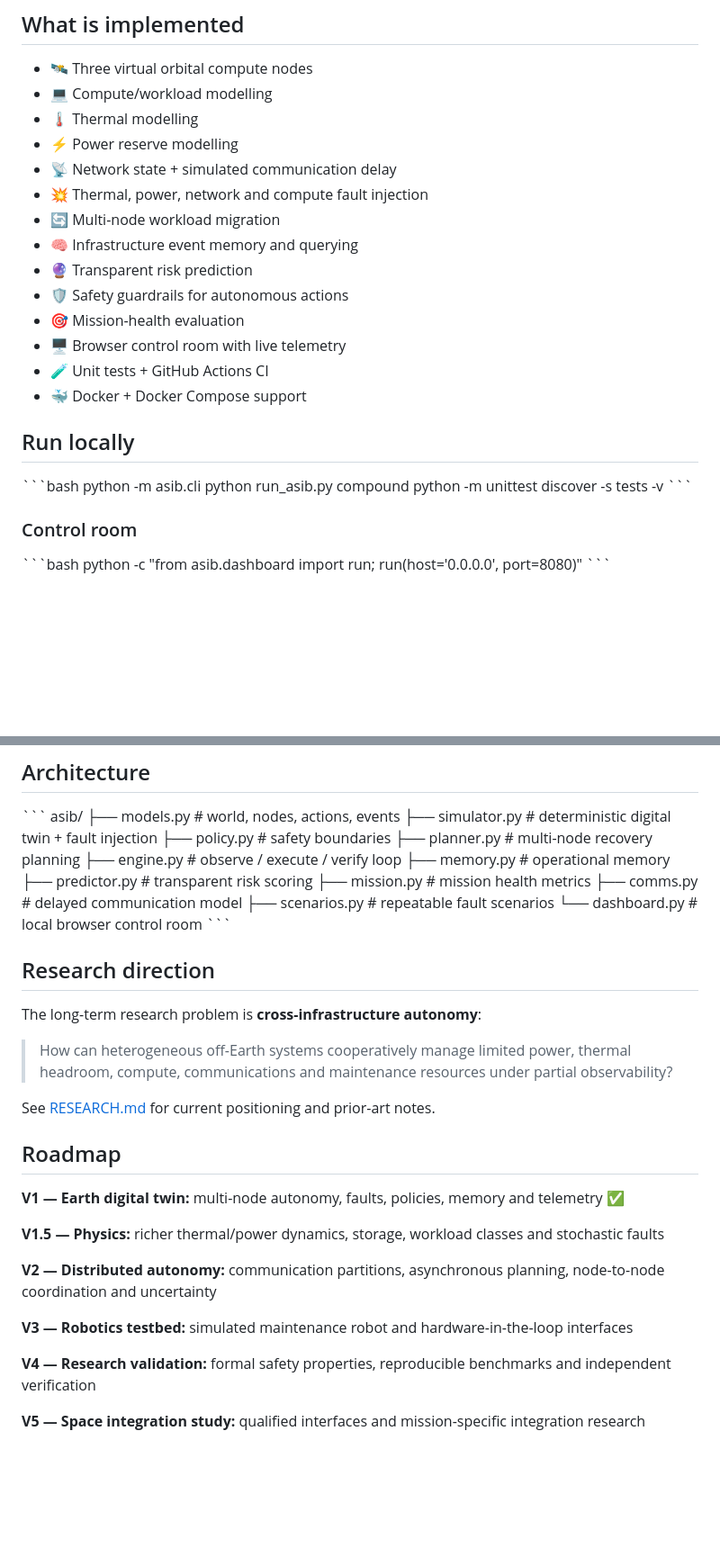
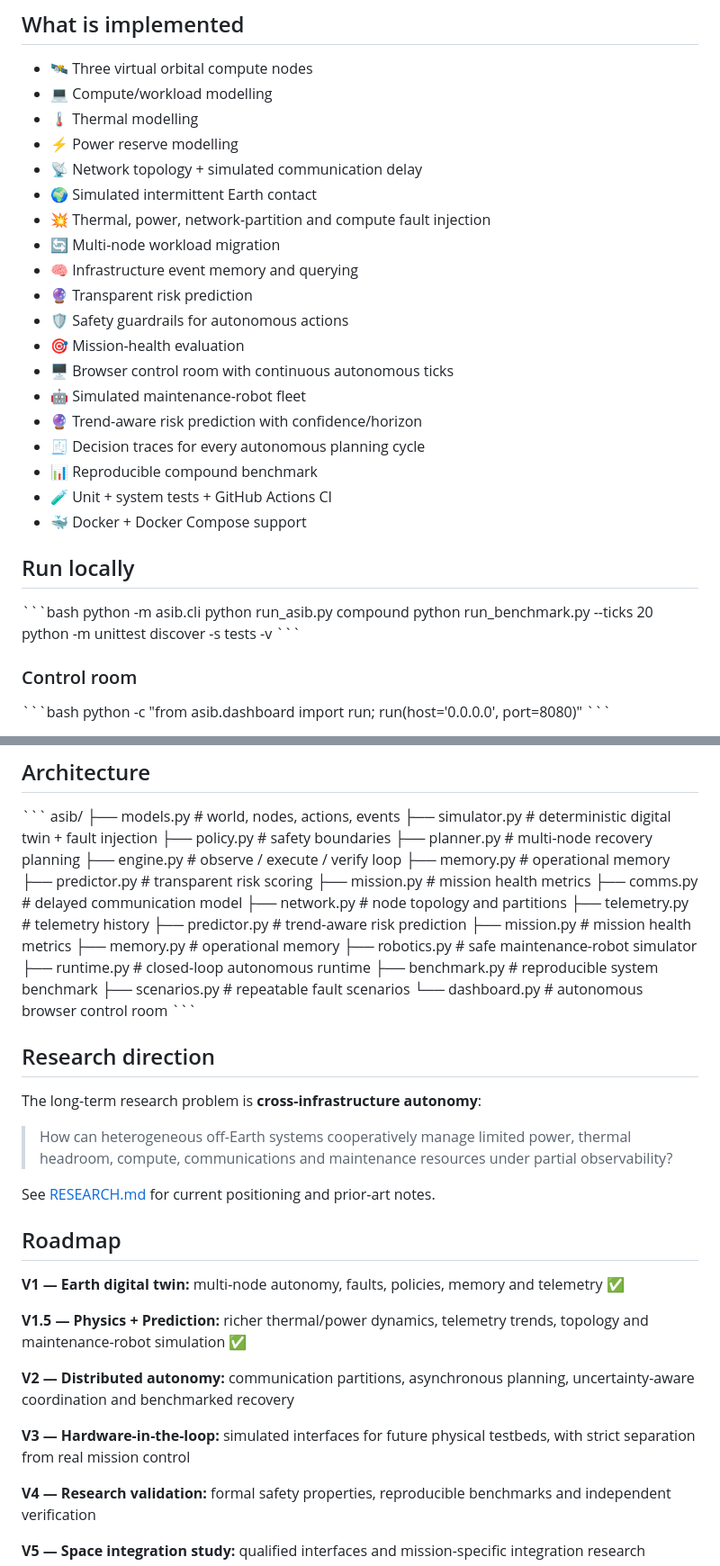
Before and after one commit to Tushar750p/Autonomous-Space-Infrastructure-Brain-ASIB, a Markdown page: README.md, 2 parts joined by grey strips. Shown at 90% size. Drawn GitHub-style; blank space fills up the shorter version.

Commit message:
Document ASIB autonomous runtime and research testbed features

```diff
--- a/README.md
+++ b/README.md
@@ -33,15 +33,20 @@ Infrastructure Memory
 - 💻 Compute/workload modelling
 - 🌡️ Thermal modelling
 - ⚡ Power reserve modelling
-- 📡 Network state + simulated communication delay
-- 💥 Thermal, power, network and compute fault injection
+- 📡 Network topology + simulated communication delay
+- 🌍 Simulated intermittent Earth contact
+- 💥 Thermal, power, network-partition and compute fault injection
 - 🔄 Multi-node workload migration
 - 🧠 Infrastructure event memory and querying
 - 🔮 Transparent risk prediction
 - 🛡️ Safety guardrails for autonomous actions
 - 🎯 Mission-health evaluation
-- 🖥️ Browser control room with live telemetry
-- 🧪 Unit tests + GitHub Actions CI
+- 🖥️ Browser control room with continuous autonomous ticks
+- 🤖 Simulated maintenance-robot fleet
+- 🔮 Trend-aware risk prediction with confidence/horizon
+- 🧾 Decision traces for every autonomous planning cycle
+- 📊 Reproducible compound benchmark
+- 🧪 Unit + system tests + GitHub Actions CI
 - 🐳 Docker + Docker Compose support
 
 ## Run locally
@@ -49,6 +54,7 @@ Infrastructure Memory
 \`\`\`bash
 python -m asib.cli
 python run_asib.py compound
+python run_benchmark.py --ticks 20
 python -m unittest discover -s tests -v
 \`\`\`
 
@@ -94,8 +100,16 @@ asib/
 ├── predictor.py    # transparent risk scoring
 ├── mission.py      # mission health metrics
 ├── comms.py        # delayed communication model
+├── network.py      # node topology and partitions
+├── telemetry.py    # telemetry history
+├── predictor.py    # trend-aware risk prediction
+├── mission.py      # mission health metrics
+├── memory.py       # operational memory
+├── robotics.py     # safe maintenance-robot simulator
+├── runtime.py      # closed-loop autonomous runtime
+├── benchmark.py    # reproducible system benchmark
 ├── scenarios.py    # repeatable fault scenarios
-└── dashboard.py    # local browser control room
+└── dashboard.py    # autonomous browser control room
 \`\`\`
 
 ## Research direction
@@ -110,11 +124,11 @@ See [RESEARCH.md](RESEARCH.md) for current positioning and prior-art notes.
 
 **V1 — Earth digital twin:** multi-node autonomy, faults, policies, memory and telemetry ✅
 
-**V1.5 — Physics:** richer thermal/power dynamics, storage, workload classes and stochastic faults
+**V1.5 — Physics + Prediction:** richer thermal/power dynamics, telemetry trends, topology and maintenance-robot simulation ✅
 
-**V2 — Distributed autonomy:** communication partitions, asynchronous planning, node-to-node coordination and uncertainty
+**V2 — Distributed autonomy:** communication partitions, asynchronous planning, uncertainty-aware coordination and benchmarked recovery
 
-**V3 — Robotics testbed:** simulated maintenance robot and hardware-in-the-loop interfaces
+**V3 — Hardware-in-the-loop:** simulated interfaces for future physical testbeds, with strict separation from real mission control
 
 **V4 — Research validation:** formal safety properties, reproducible benchmarks and independent verification
 
```
